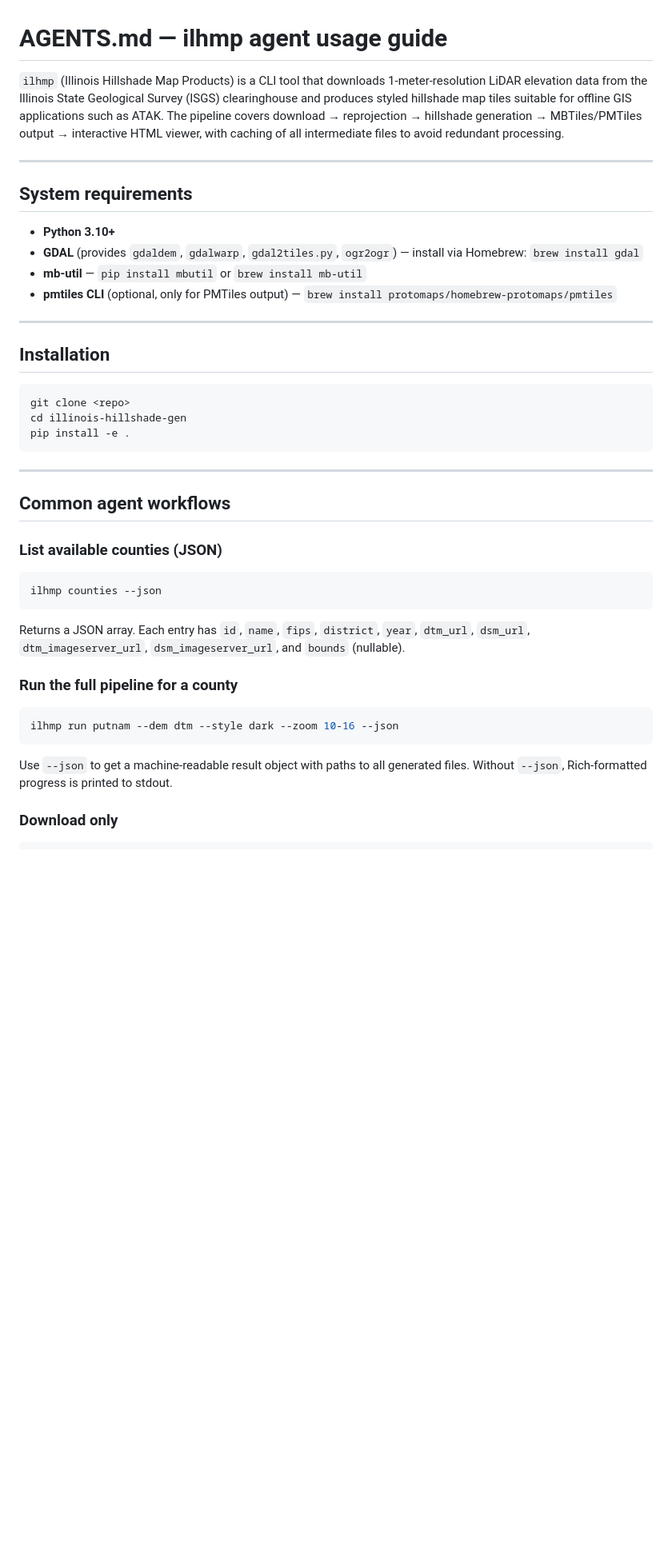
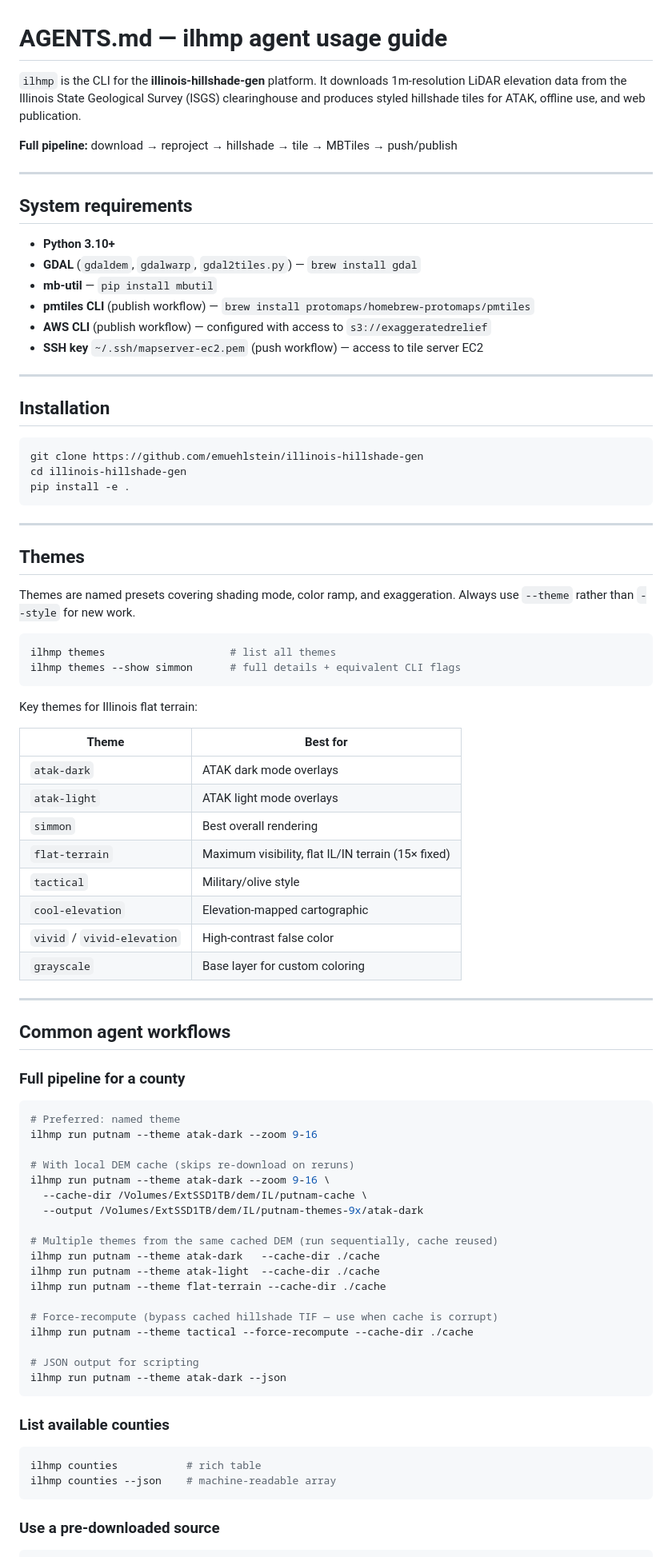
Before and after one commit to emuehlstein/illinois-hillshade-gen, a Markdown page: AGENTS.md, the part around one of its changes. Shown at 80% size. GitHub-like rendering; blank space fills up the shorter version.

````diff
--- a/AGENTS.md
+++ b/AGENTS.md
@@ -1,46 +1,88 @@
 # AGENTS.md — ilhmp agent usage guide
 
-`ilhmp` (Illinois Hillshade Map Products) is a CLI tool that downloads 1-meter-resolution LiDAR elevation data from the Illinois State Geological Survey (ISGS) clearinghouse and produces styled hillshade map tiles suitable for offline GIS applications such as ATAK. The pipeline covers download → reprojection → hillshade generation → MBTiles/PMTiles output → interactive HTML viewer, with caching of all intermediate files to avoid redundant processing.
+`ilhmp` is the CLI for the **illinois-hillshade-gen** platform. It downloads 1m-resolution LiDAR elevation data from the Illinois State Geological Survey (ISGS) clearinghouse and produces styled hillshade tiles for ATAK, offline use, and web publication.
+
+**Full pipeline:** download → reproject → hillshade → tile → MBTiles → push/publish
 
 ---
 
 ## System requirements
 
 - **Python 3.10+**
-- **GDAL** (provides `gdaldem`, `gdalwarp`, `gdal2tiles.py`, `ogr2ogr`) — install via Homebrew: `brew install gdal`
-- **mb-util** — `pip install mbutil` or `brew install mb-util`
-- **pmtiles CLI** (optional, only for PMTiles output) — `brew install protomaps/homebrew-protomaps/pmtiles`
+- **GDAL** (`gdaldem`, `gdalwarp`, `gdal2tiles.py`) — `brew install gdal`
+- **mb-util** — `pip install mbutil`
+- **pmtiles CLI** (publish workflow) — `brew install protomaps/homebrew-protomaps/pmtiles`
+- **AWS CLI** (publish workflow) — configured with access to `s3://exaggeratedrelief`
+- **SSH key** `~/.ssh/mapserver-ec2.pem` (push workflow) — access to tile server EC2
 
 ---
 
 ## Installation
 
 ```bash
-git clone <repo>
+git clone https://github.com/emuehlstein/illinois-hillshade-gen
 cd illinois-hillshade-gen
 pip install -e .
 ```
 
 ---
 
+## Themes
+
+Themes are named presets covering shading mode, color ramp, and exaggeration. Always use `--theme` rather than `--style` for new work.
+
+```bash
+ilhmp themes                    # list all themes
+ilhmp themes --show simmon      # full details + equivalent CLI flags
+```
+
+Key themes for Illinois flat terrain:
+
+| Theme | Best for |
+|-------|----------|
+| `atak-dark` | ATAK dark mode overlays |
+| `atak-light` | ATAK light mode overlays |
+| `simmon` | Best overall rendering |
+| `flat-terrain` | Maximum visibility, flat IL/IN terrain (15× fixed) |
+| `tactical` | Military/olive style |
+| `cool-elevation` | Elevation-mapped cartographic |
+| `vivid` / `vivid-elevation` | High-contrast false color |
+| `grayscale` | Base layer for custom coloring |
+
+---
+
 ## Common agent workflows
 
-### List available counties (JSON)
+### Full pipeline for a county
 
 ```bash
-ilhmp counties --json
+# Preferred: named theme
+ilhmp run putnam --theme atak-dark --zoom 9-16
+
+# With local DEM cache (skips re-download on reruns)
+ilhmp run putnam --theme atak-dark --zoom 9-16 \
+  --cache-dir /Volumes/ExtSSD1TB/dem/IL/putnam-cache \
+  --output /Volumes/ExtSSD1TB/dem/IL/putnam-themes-9x/atak-dark
+
+# Multiple themes from the same cached DEM (run sequentially, cache reused)
+ilhmp run putnam --theme atak-dark   --cache-dir ./cache
+ilhmp run putnam --theme atak-light  --cache-dir ./cache
+ilhmp run putnam --theme flat-terrain --cache-dir ./cache
+
+# Force-recompute (bypass cached hillshade TIF — use when cache is corrupt)
+ilhmp run putnam --theme tactical --force-recompute --cache-dir ./cache
+
+# JSON output for scripting
+ilhmp run putnam --theme atak-dark --json
 ```
 
-Returns a JSON array. Each entry has `id`, `name`, `fips`, `district`, `year`, `dtm_url`, `dsm_url`, `dtm_imageserver_url`, `dsm_imageserver_url`, and `bounds` (nullable).
-
-### Run the full pipeline for a county
+### List available counties
 
 ```bash
-ilhmp run putnam --dem dtm --style dark --zoom 10-16 --json
+ilhmp counties           # rich table
+ilhmp counties --json    # machine-readable array
 ```
 
-Use `--json` to get a machine-readable result object with paths to all generated files. Without `--json`, Rich-formatted progress is printed to stdout.
-
-### Download only
+### Use a pre-downloaded source
 
 ```bash
````
Also changed, not shown: other parts of AGENTS.md (+113 -115 lines).
